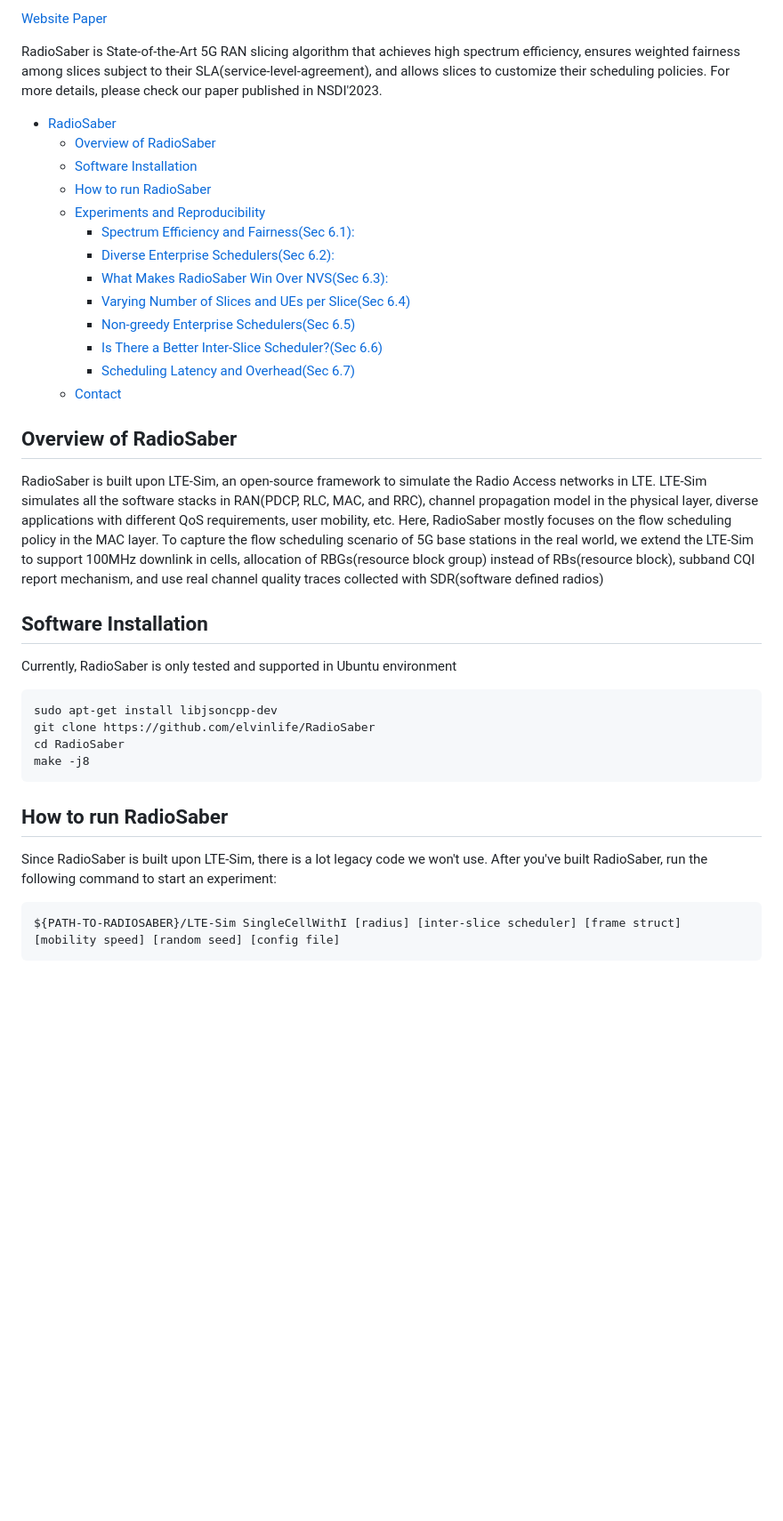
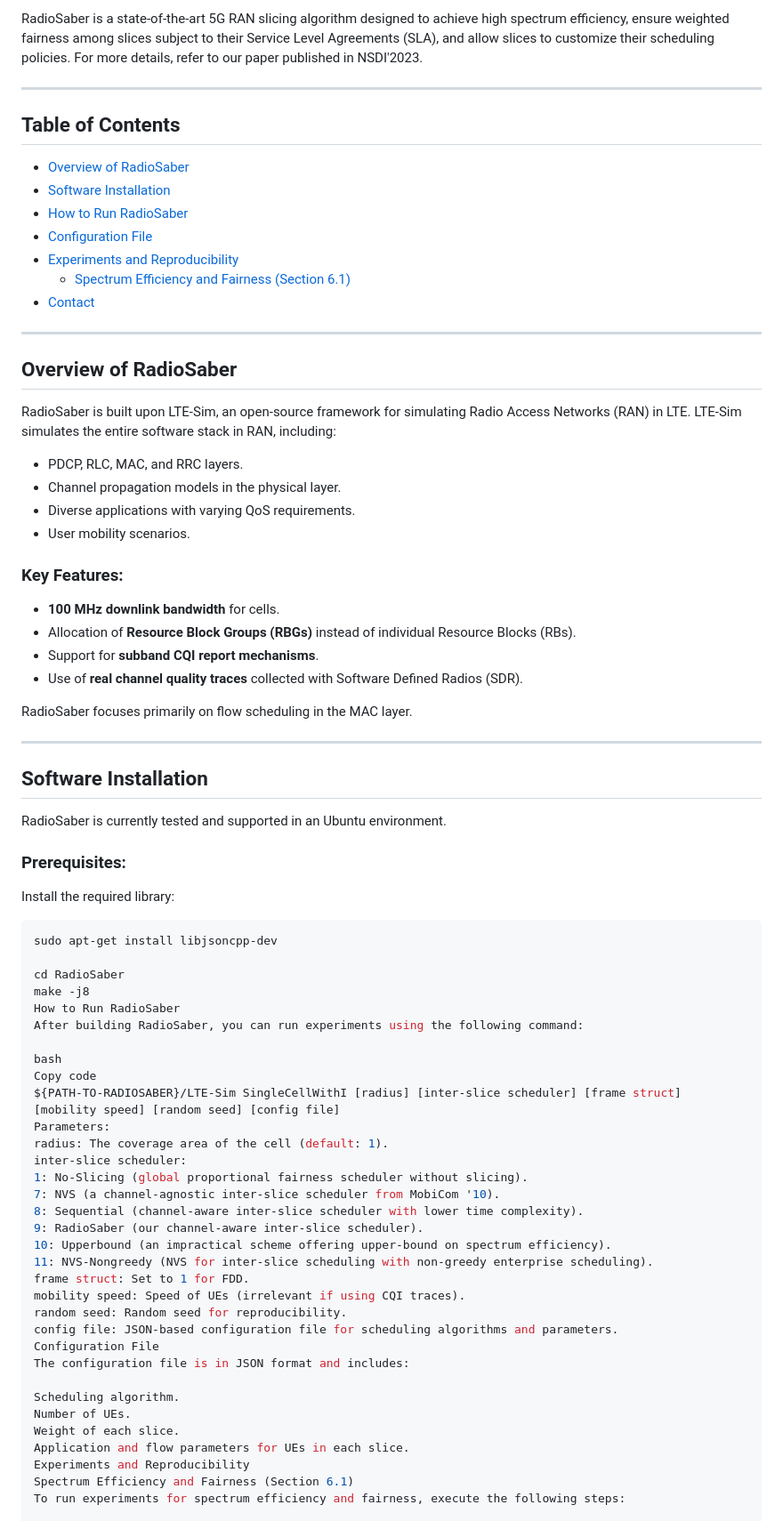
Before and after one commit to Samriddhi15/RadioSaber_5G_project, a Markdown page: README.md, the part around the change printed below. Shown: that part at 89% size. GitHub-like rendering; blank space fills up the shorter version.

````diff
--- a/README.md
+++ b/README.md
@@ -4,39 +2,76 @@
 
-[Website](https://radiosaber.web.illinois.edu/) [Paper](https://www.usenix.org/conference/nsdi23/presentation/chen-yongzhou)
+RadioSaber is a state-of-the-art 5G RAN slicing algorithm designed to achieve high spectrum efficiency, ensure weighted fairness among slices subject to their Service Level Agreements (SLA), and allow slices to customize their scheduling policies. For more details, refer to our paper published in NSDI'2023.
 
-RadioSaber is State-of-the-Art 5G RAN slicing algorithm that achieves high spectrum efficiency, ensures weighted fairness among slices subject to their SLA(service-level-agreement), and allows slices to customize their scheduling policies. For more details, please check our paper published in NSDI'2023.
+---
 
-- [RadioSaber](#radiosaber)
-  * [Overview of RadioSaber](#overview-of-radiosaber)
-  * [Software Installation](#software-installation)
-  * [How to run RadioSaber](#how-to-run-radiosaber)
-  * [Experiments and Reproducibility](#experiments-and-reproducibility)
-    + [Spectrum Efficiency and Fairness(Sec 6.1):](#spectrum-efficiency-and-fairness-sec-61--)
-    + [Diverse Enterprise Schedulers(Sec 6.2):](#diverse-enterprise-schedulers-sec-62--)
-    + [What Makes RadioSaber Win Over NVS(Sec 6.3):](#what-makes-radiosaber-win-over-nvs-sec-63--)
-    + [Varying Number of Slices and UEs per Slice(Sec 6.4)](#varying-number-of-slices-and-ues-per-slice-sec-64-)
-    + [Non-greedy Enterprise Schedulers(Sec 6.5)](#non-greedy-enterprise-schedulers-sec-65-)
-    + [Is There a Better Inter-Slice Scheduler?(Sec 6.6)](#is-there-a-better-inter-slice-scheduler--sec-66-)
-    + [Scheduling Latency and Overhead(Sec 6.7)](#scheduling-latency-and-overhead-sec-67-)
-  * [Contact](#contact)
+## Table of Contents
+- [Overview of RadioSaber](#overview-of-radiosaber)
+- [Software Installation](#software-installation)
+- [How to Run RadioSaber](#how-to-run-radiosaber)
+- [Configuration File](#configuration-file)
+- [Experiments and Reproducibility](#experiments-and-reproducibility)
+  - [Spectrum Efficiency and Fairness (Section 6.1)](#spectrum-efficiency-and-fairness-section-61)
+- [Contact](#contact)
+
+---
 
 ## Overview of RadioSaber
-RadioSaber is built upon LTE-Sim, an open-source framework to simulate the Radio Access networks in LTE. LTE-Sim simulates all the software stacks in RAN(PDCP, RLC, MAC, and RRC), channel propagation model in the physical layer, diverse applications with different QoS requirements, user mobility, etc. Here, RadioSaber mostly focuses on the flow scheduling policy in the MAC layer. To capture the flow scheduling scenario of 5G base stations in the real world, we extend the LTE-Sim to support 100MHz downlink in cells, allocation of RBGs(resource block group) instead of RBs(resource block), subband CQI report mechanism, and use real channel quality traces collected with SDR(software defined radios)
+
+RadioSaber is built upon LTE-Sim, an open-source framework for simulating Radio Access Networks (RAN) in LTE. LTE-Sim simulates the entire software stack in RAN, including:
+
+- PDCP, RLC, MAC, and RRC layers.
+- Channel propagation models in the physical layer.
+- Diverse applications with varying QoS requirements.
+- User mobility scenarios.
+
+### Key Features:
+- **100 MHz downlink bandwidth** for cells.
+- Allocation of **Resource Block Groups (RBGs)** instead of individual Resource Blocks (RBs).
+- Support for **subband CQI report mechanisms**.
+- Use of **real channel quality traces** collected with Software Defined Radios (SDR).
+
+RadioSaber focuses primarily on flow scheduling in the MAC layer.
+
+---
 
 ## Software Installation
-Currently, RadioSaber is only tested and supported in Ubuntu environment
 
-```
+RadioSaber is currently tested and supported in an Ubuntu environment.
+
+### Prerequisites:
+Install the required library:
+```bash
 sudo apt-get install libjsoncpp-dev
-git clone https://github.com/elvinlife/RadioSaber
+
 cd RadioSaber
 make -j8
-```
+How to Run RadioSaber
+After building RadioSaber, you can run experiments using the following command:
 
-## How to run RadioSaber
-Since RadioSaber is built upon LTE-Sim, there is a lot legacy code we won't use. After you've built RadioSaber, run the following command to start an experiment:
+bash
+Copy code
+${PATH-TO-RADIOSABER}/LTE-Sim SingleCellWithI [radius] [inter-slice scheduler] [frame struct] [mobility speed] [random seed] [config file]
+Parameters:
+radius: The coverage area of the cell (default: 1).
+inter-slice scheduler:
+1: No-Slicing (global proportional fairness scheduler without slicing).
+7: NVS (a channel-agnostic inter-slice scheduler from MobiCom '10).
+8: Sequential (channel-aware inter-slice scheduler with lower time complexity).
+9: RadioSaber (our channel-aware inter-slice scheduler).
+10: Upperbound (an impractical scheme offering upper-bound on spectrum efficiency).
+11: NVS-Nongreedy (NVS for inter-slice scheduling with non-greedy enterprise scheduling).
+frame struct: Set to 1 for FDD.
+mobility speed: Speed of UEs (irrelevant if using CQI traces).
+random seed: Random seed for reproducibility.
+config file: JSON-based configuration file for scheduling algorithms and parameters.
+Configuration File
+The configuration file is in JSON format and includes:
 
-```
-${PATH-TO-RADIOSABER}/LTE-Sim SingleCellWithI [radius] [inter-slice scheduler] [frame struct] [mobility speed] [random seed] [config file]
-```
+Scheduling algorithm.
+Number of UEs.
+Weight of each slice.
+Application and flow parameters for UEs in each slice.
+Experiments and Reproducibility
+Spectrum Efficiency and Fairness (Section 6.1)
+To run experiments for spectrum efficiency and fairness, execute the following steps:
 
````
Also changed, not shown: other parts of README.md (+26 -61 lines).
